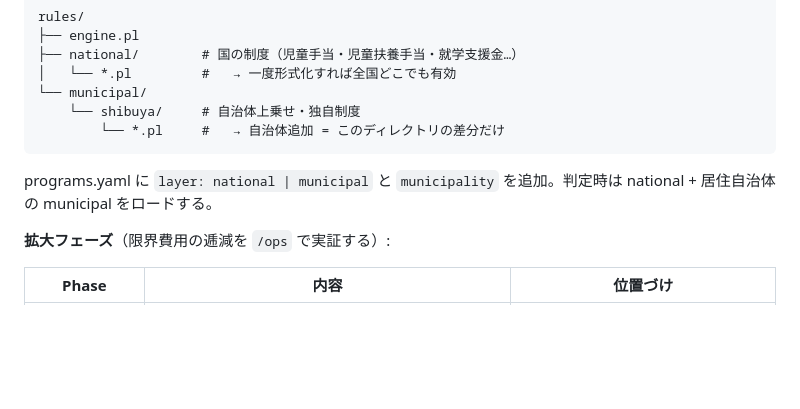
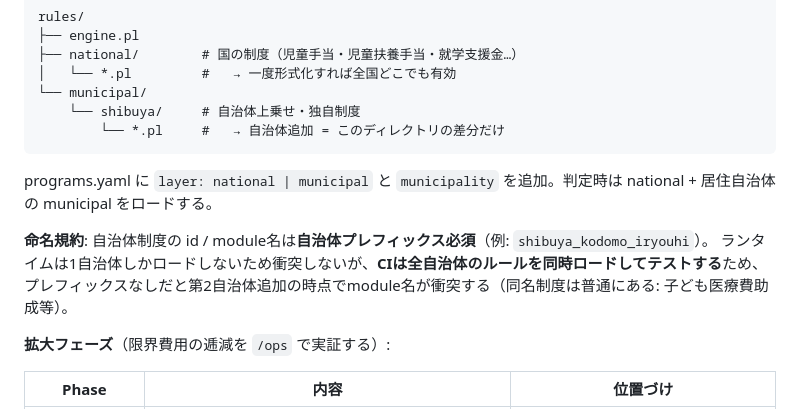
Before and after one commit to rikarazome/seido-agent, a Markdown page: docs/specs/architecture.md, the part around one of its changes. GitHub-like rendering; blank space fills up the shorter version.

```diff
--- a/docs/specs/architecture.md
+++ b/docs/specs/architecture.md
@@ -316,6 +330,10 @@ rules/
 
 programs.yaml に `layer: national | municipal` と `municipality` を追加。判定時は national + 居住自治体の municipal をロードする。
 
+**命名規約**: 自治体制度の id / module名は**自治体プレフィックス必須**（例: `shibuya_kodomo_iryouhi`）。
+ランタイムは1自治体しかロードしないため衝突しないが、**CIは全自治体のルールを同時ロードしてテストする**ため、
+プレフィックスなしだと第2自治体追加の時点でmodule名が衝突する（同名制度は普通にある: 子ども医療費助成等）。
+
 **拡大フェーズ**（限界費用の逓減を `/ops` で実証する）:
 
 | Phase | 内容 | 位置づけ |
```
Also changed, not shown: other parts of docs/specs/architecture.md (+22 -8 lines), docs/dev-methodology.md (+2 -0 lines), docs/specs/rule-schema.md (+6 -1 lines).
